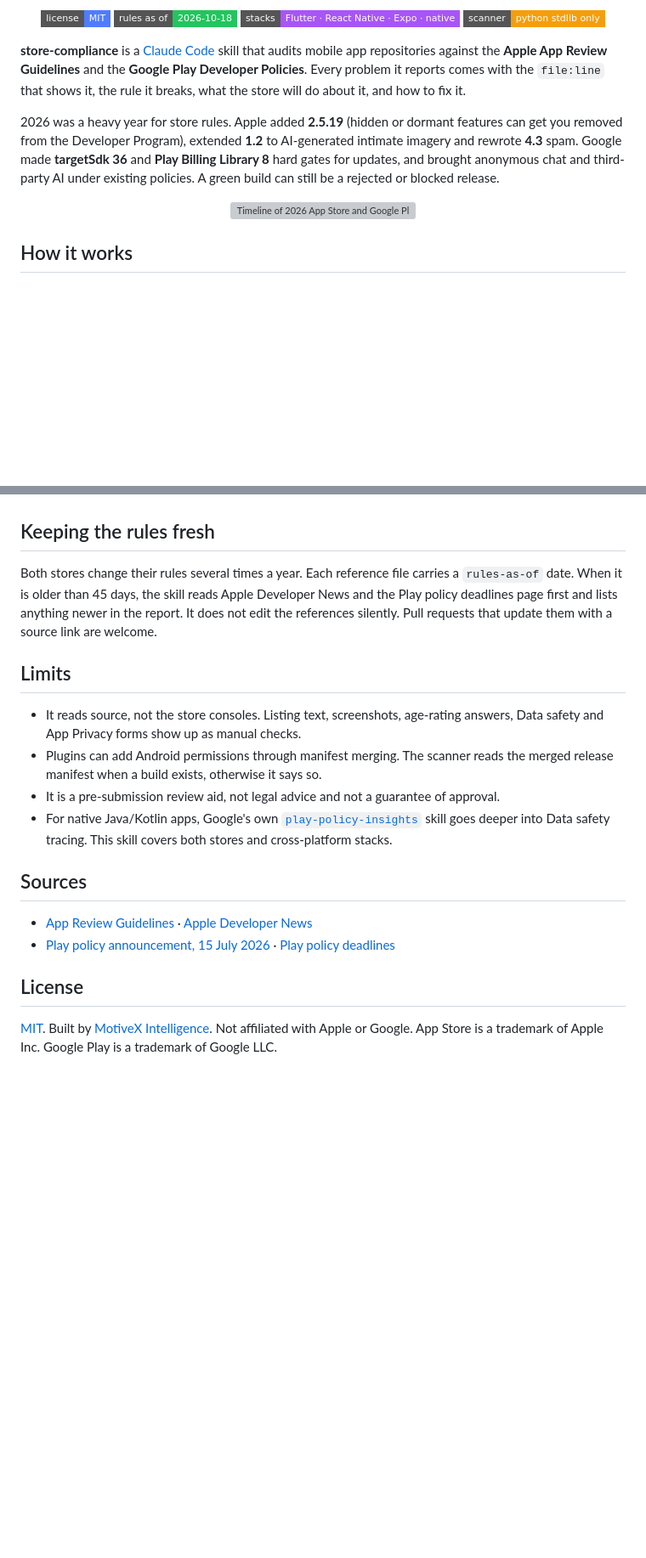
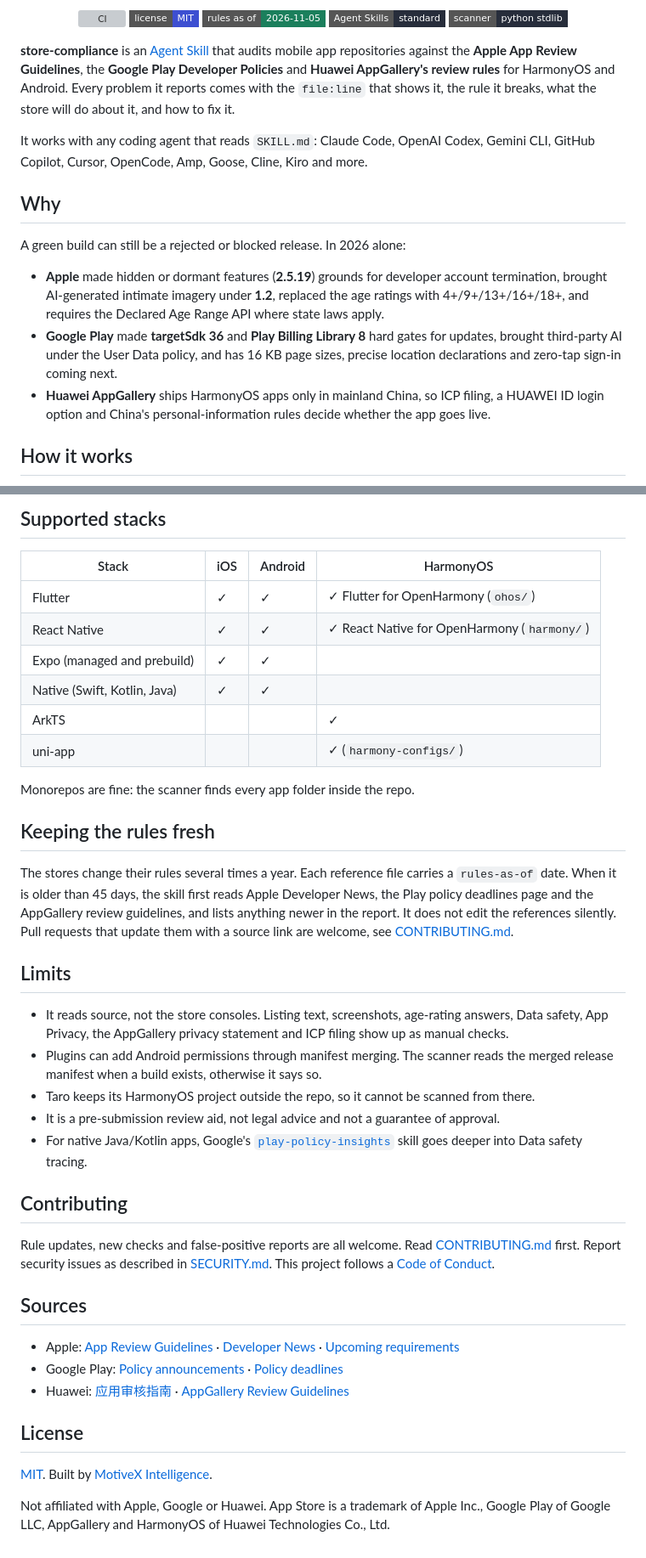
Before and after one commit to motivexintelligence/store-compliance-skill, a Markdown page: README.md, 2 parts joined by grey strips. Shown at 85% size. Drawn GitHub-style; badges without logos; blank space fills up the shorter version; grey boxes are pictures that could not be loaded.

```diff
--- a/README.md
+++ b/README.md
@@ -3,26 +6,34 @@
 </p>
 
 <p align="center">
-  <a href="LICENSE"><img alt="MIT license" src="https://img.shields.io/badge/license-MIT-4F7CFF?style=flat-square"></a>
-  <img alt="Rules as of 2026-10-18" src="https://img.shields.io/badge/rules%20as%20of-2026--10--18-22C55E?style=flat-square">
-  <img alt="Flutter, React Native, Expo, native" src="https://img.shields.io/badge/stacks-Flutter%20·%20React%20Native%20·%20Expo%20·%20native-A855F7?style=flat-square">
-  <img alt="Python stdlib only" src="https://img.shields.io/badge/scanner-python%20stdlib%20only-F59E0B?style=flat-square">
+  <a href="https://github.com/motivexintelligence/store-compliance-skill/actions/workflows/ci.yml"><img alt="CI" src="https://github.com/motivexintelligence/store-compliance-skill/actions/workflows/ci.yml/badge.svg"></a>
+  <a href="LICENSE"><img alt="MIT license" src="https://img.shields.io/badge/license-MIT-3D4FD1?style=flat-square"></a>
+  <img alt="Rules as of 2026-11-05" src="https://img.shields.io/badge/rules%20as%20of-2026--11--05-1B7F5C?style=flat-square">
+  <a href="https://agentskills.io"><img alt="Agent Skills standard" src="https://img.shields.io/badge/Agent%20Skills-standard-272D3B?style=flat-square"></a>
+  <img alt="Python stdlib only" src="https://img.shields.io/badge/scanner-python%20stdlib-272D3B?style=flat-square">
 </p>
 
-**store-compliance** is a [Claude Code](https://claude.com/claude-code) skill that audits
-mobile app repositories against the **Apple App Review Guidelines** and the **Google Play
-Developer Policies**. Every problem it reports comes with the `file:line` that shows it,
-the rule it breaks, what the store will do about it, and how to fix it.
+**store-compliance** is an [Agent Skill](https://agentskills.io) that audits mobile app
+repositories against the **Apple App Review Guidelines**, the **Google Play Developer
+Policies** and **Huawei AppGallery's review rules** for HarmonyOS and Android. Every problem
+it reports comes with the `file:line` that shows it, the rule it breaks, what the store will
+do about it, and how to fix it.
 
-2026 was a heavy year for store rules. Apple added **2.5.19** (hidden or dormant features
-can get you removed from the Developer Program), extended **1.2** to AI-generated intimate
-imagery and rewrote **4.3** spam. Google made **targetSdk 36** and **Play Billing Library 8**
-hard gates for updates, and brought anonymous chat and third-party AI under existing
-policies. A green build can still be a rejected or blocked release.
+It works with any coding agent that reads `SKILL.md`: Claude Code, OpenAI Codex, Gemini CLI,
+GitHub Copilot, Cursor, OpenCode, Amp, Goose, Cline, Kiro and more.
 
-<p align="center">
-  <img src="assets/timeline.svg" alt="Timeline of 2026 App Store and Google Play rule changes" width="100%">
-</p>
+## Why
+
+A green build can still be a rejected or blocked release. In 2026 alone:
+
+- **Apple** made hidden or dormant features (**2.5.19**) grounds for developer account
+  termination, brought AI-generated intimate imagery under **1.2**, replaced the age ratings
+  with 4+/9+/13+/16+/18+, and requires the Declared Age Range API where state laws apply.
+- **Google Play** made **targetSdk 36** and **Play Billing Library 8** hard gates for updates,
+  brought third-party AI under the User Data policy, and has 16 KB page sizes, precise
+  location declarations and zero-tap sign-in coming next.
+- **Huawei AppGallery** ships HarmonyOS apps only in mainland China, so ICP filing, a HUAWEI ID
+  login option and China's personal-information rules decide whether the app goes live.
 
 ## How it works
 
@@ -113,31 +175,52 @@ The full rule set with verification steps and fixes lives in
+## Supported stacks
+
+| Stack | iOS | Android | HarmonyOS |
+|---|---|---|---|
+| Flutter | ✓ | ✓ | ✓ Flutter for OpenHarmony (`ohos/`) |
+| React Native | ✓ | ✓ | ✓ React Native for OpenHarmony (`harmony/`) |
+| Expo (managed and prebuild) | ✓ | ✓ | |
+| Native (Swift, Kotlin, Java) | ✓ | ✓ | |
+| ArkTS | | | ✓ |
+| uni-app | | | ✓ (`harmony-configs/`) |
+
+Monorepos are fine: the scanner finds every app folder inside the repo.
 
 ## Keeping the rules fresh
 
-Both stores change their rules several times a year. Each reference file carries a
-`rules-as-of` date. When it is older than 45 days, the skill reads Apple Developer News
-and the Play policy deadlines page first and lists anything newer in the report. It
-does not edit the references silently. Pull requests that update them with a source
-link are welcome.
+The stores change their rules several times a year. Each reference file carries a
+`rules-as-of` date. When it is older than 45 days, the skill first reads Apple Developer
+News, the Play policy deadlines page and the AppGallery review guidelines, and lists anything
+newer in the report. It does not edit the references silently. Pull requests that update
+them with a source link are welcome, see [CONTRIBUTING.md](CONTRIBUTING.md).
 
 ## Limits
 
 - It reads source, not the store consoles. Listing text, screenshots, age-rating answers,
-  Data safety and App Privacy forms show up as manual checks.
-- Plugins can add Android permissions through manifest merging. The scanner reads the
-  merged release manifest when a build exists, otherwise it says so.
+  Data safety, App Privacy, the AppGallery privacy statement and ICP filing show up as
+  manual checks.
+- Plugins can add Android permissions through manifest merging. The scanner reads the merged
+  release manifest when a build exists, otherwise it says so.
+- Taro keeps its HarmonyOS project outside the repo, so it cannot be scanned from there.
 - It is a pre-submission review aid, not legal advice and not a guarantee of approval.
-- For native Java/Kotlin apps, Google's own
+- For native Java/Kotlin apps, Google's
   [`play-policy-insights`](https://github.com/android/skills/tree/main/play/play-policy-insights)
-  skill goes deeper into Data safety tracing. This skill covers both stores and
-  cross-platform stacks.
+  skill goes deeper into Data safety tracing.
+
+## Contributing
+
+Rule updates, new checks and false-positive reports are all welcome. Read
+[CONTRIBUTING.md](CONTRIBUTING.md) first. Report security issues as described in
+[SECURITY.md](SECURITY.md). This project follows a [Code of Conduct](CODE_OF_CONDUCT.md).
 
 ## Sources
 
-- [App Review Guidelines](https://developer.apple.com/app-store/review/guidelines/) · [Apple Developer News](https://developer.apple.com/news/)
-- [Play policy announcement, 15 July 2026](https://support.google.com/googleplay/android-developer/answer/17134731) · [Play policy deadlines](https://support.google.com/googleplay/android-developer/table/12921780)
+- Apple: [App Review Guidelines](https://developer.apple.com/app-store/review/guidelines/) · [Developer News](https://developer.apple.com/news/) · [Upcoming requirements](https://developer.apple.com/news/upcoming-requirements/)
+- Google Play: [Policy announcements](https://support.google.com/googleplay/android-developer/announcements/13412212) · [Policy deadlines](https://support.google.com/googleplay/android-developer/table/12921780)
+- Huawei: [应用审核指南](https://developer.huawei.com/consumer/cn/doc/app/50104) · [AppGallery Review Guidelines](https://developer.huawei.com/consumer/en/doc/app/50104)
 
 ## License
 
 [MIT](LICENSE). Built by [MotiveX Intelligence](https://motivexintelligence.com).
-Not affiliated with Apple or Google. App Store is a trademark of Apple Inc. Google Play
-is a trademark of Google LLC.
+
+Not affiliated with Apple, Google or Huawei. App Store is a trademark of Apple Inc., Google
+Play of Google LLC, AppGallery and HarmonyOS of Huawei Technologies Co., Ltd.
```
Also changed, not shown: other parts of README.md (+96 -42 lines).
